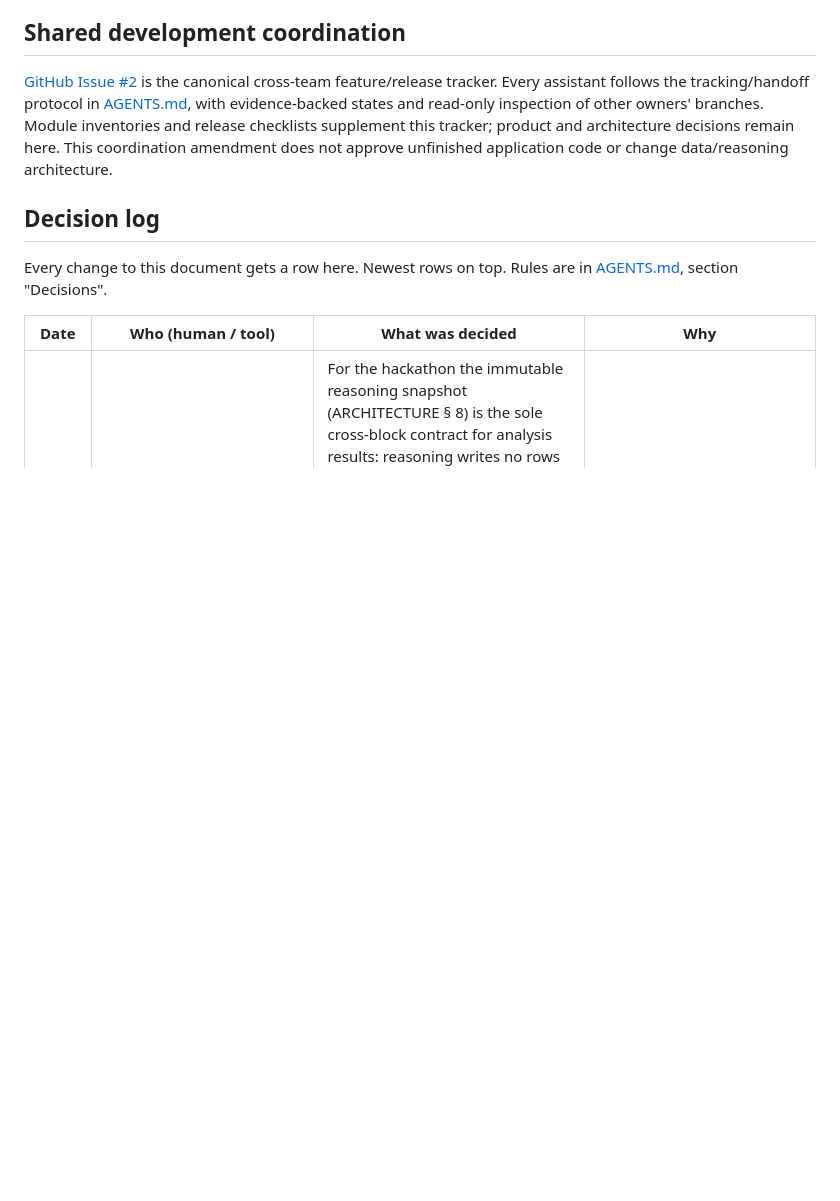
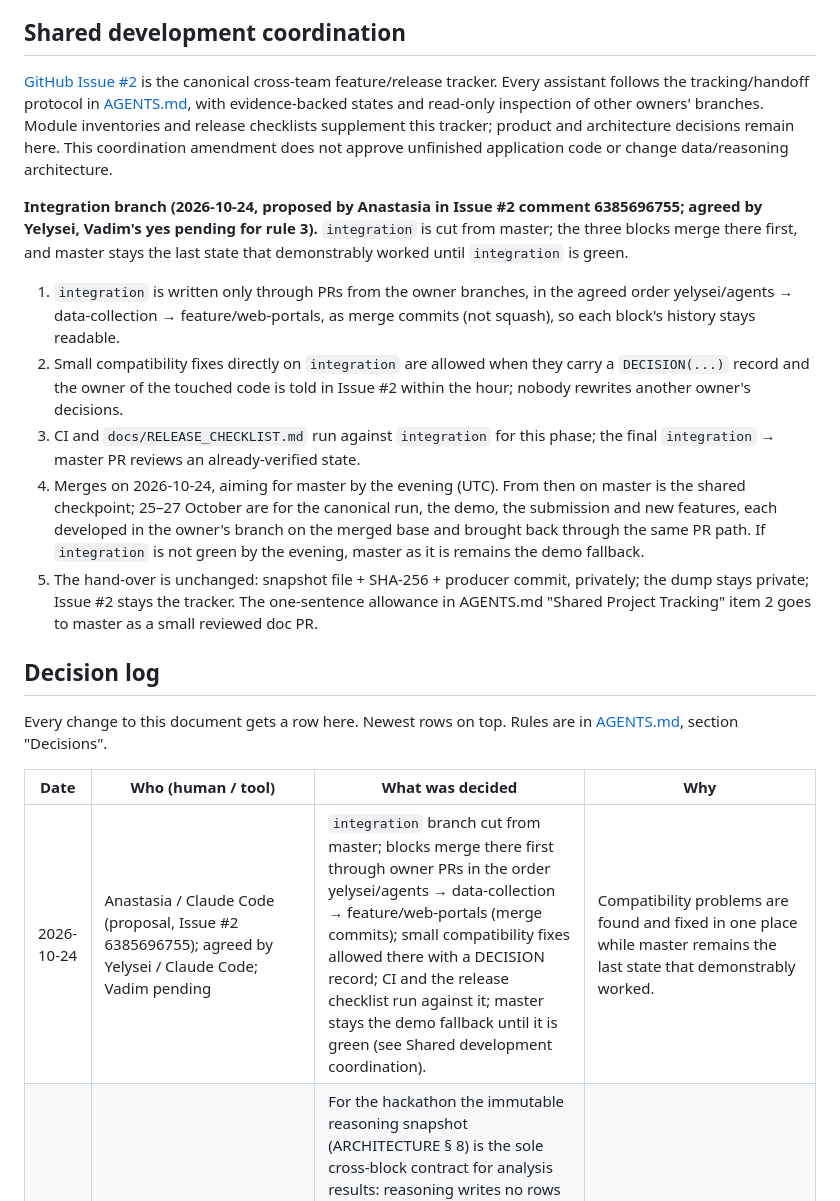
Before and after one commit to rcc00n/Quorum, a Markdown page: docs/DECISIONS.md, the part around the change. Rendered like a GitHub page; blank space fills up the shorter version.

Commit message:
Record the integration-branch rules in DECISIONS (Anastasia's proposal, Issue #2 6385696755; agreed by Yelysei)
Shared development coordination gains the five rules; one row in the decision log. The AGENTS.md
allowance goes to master as a separate doc PR, as the proposal says.

Co-Authored-By: Claude Fable 5.1 <noreply@anthropic.com>

```diff
--- a/docs/DECISIONS.md
+++ b/docs/DECISIONS.md
@@ -207,12 +207,21 @@ Explicit human authorization permits a portal-owned versioned snapshot **proposa
 
 [GitHub Issue #2](https://github.com/rcc00n/Quorum/issues/2) is the canonical cross-team feature/release tracker. Every assistant follows the tracking/handoff protocol in [AGENTS.md](../AGENTS.md#shared-project-tracking-and-cross-agent-handoff), with evidence-backed states and read-only inspection of other owners' branches. Module inventories and release checklists supplement this tracker; product and architecture decisions remain here. This coordination amendment does not approve unfinished application code or change data/reasoning architecture.
 
+**Integration branch (2026-10-24, proposed by Anastasia in Issue #2 comment 6385696755; agreed by Yelysei, Vadim's yes pending for rule 3).** `integration` is cut from master; the three blocks merge there first, and master stays the last state that demonstrably worked until `integration` is green.
+
+1. `integration` is written only through PRs from the owner branches, in the agreed order yelysei/agents → data-collection → feature/web-portals, as merge commits (not squash), so each block's history stays readable.
+2. Small compatibility fixes directly on `integration` are allowed when they carry a `DECISION(...)` record and the owner of the touched code is told in Issue #2 within the hour; nobody rewrites another owner's decisions.
+3. CI and `docs/RELEASE_CHECKLIST.md` run against `integration` for this phase; the final `integration` → master PR reviews an already-verified state.
+4. Merges on 2026-10-24, aiming for master by the evening (UTC). From then on master is the shared checkpoint; 25–27 October are for the canonical run, the demo, the submission and new features, each developed in the owner's branch on the merged base and brought back through the same PR path. If `integration` is not green by the evening, master as it is remains the demo fallback.
+5. The hand-over is unchanged: snapshot file + SHA-256 + producer commit, privately; the dump stays private; Issue #2 stays the tracker. The one-sentence allowance in AGENTS.md "Shared Project Tracking" item 2 goes to master as a small reviewed doc PR.
+
 ## Decision log
 
 Every change to this document gets a row here. Newest rows on top. Rules are in [AGENTS.md](../AGENTS.md), section "Decisions".
 
 | Date | Who (human / tool) | What was decided | Why |
 | --- | --- | --- | --- |
+| 2026-10-24 | Anastasia / Claude Code (proposal, Issue #2 6385696755); agreed by Yelysei / Claude Code; Vadim pending | `integration` branch cut from master; blocks merge there first through owner PRs in the order yelysei/agents → data-collection → feature/web-portals (merge commits); small compatibility fixes allowed there with a DECISION record; CI and the release checklist run against it; master stays the demo fallback until it is green (see Shared development coordination). | Compatibility problems are found and fixed in one place while master remains the last state that demonstrably worked. |
 | 2026-10-24 | Yelysei / Claude Code; approved by Anastasia (Issue #2, 6379540236) and Vadim (6379883472) | For the hackathon the immutable reasoning snapshot (ARCHITECTURE § 8) is the sole cross-block contract for analysis results: reasoning writes no rows into the collection schema; `quotes` and `coverage` stay in `collectors/schema.sql` for after the hackathon; the snapshot carries every quote with code-point offsets and the hash of the text it was cut from, and the cohort coverage per story. Supersedes the "agents write their results to Postgres directly" clause of the 2026-10-22 reasoning-block row and ARCHITECTURE § 3/§ 4's `quotes`/`coverage` writes (kept, marked) | One contract, one file, one hash is what the portal verifies and what Vadim's `boundary.cjs` accepts; two writers into one schema three days before the deadline would need a second verification path nobody has |
 | 2026-10-24 | Yelysei / Claude Code; confirmed by Vadim (6379883472) | Contract and transport closed (Still to clarify): ARCHITECTURE § 8 canonical, SNAPSHOT_PROPOSAL.md superseded as an upstream specification; hand-over = snapshot file + SHA-256 + producer commit, privately; `server.py` and the SSH tunnel DEFERRED. Status and freshness semantics confirmed as § 8 states them: `partial` keeps explicit `errors`; `empty` with `roundup.empty_day` is a completed quiet day, never missing data; `expires_at` is a hint; `published_at` is store-set and never authorises publication; versions increment per topic-day and are immutable; `fictional` labels fixture data truthfully; a failed pull is never an empty day; no story is ever manufactured for the demo. The `registry` meaning of `spectrum.rating_mode` (cohorts from the registry's `flank`/`tier`) is approved in substance; the emitted enum stays `average` until the web side supports the new value | What the adapter implements must be written where both owners read it; the enum change is held so the provisional result already produced is not relabelled |
 | 2026-10-24 | Yelysei / Claude Code | Chain-once rule: a supersede chain (`supersedes_id`, one canonical URL re-fetched with a changed hash) counts once for spread and cohort coverage, represented by its newest row; superseded versions are not clustered, counted or listed as sources and stay visible in the trace only. Supersedes the "stays in spread and coverage" part of the same-day row below (kept); the evidence exclusion is unchanged | Anastasia's live Zetaris result showed a Guardian live blog as three rows in one window (ids 136 → 154 → 217) and the one-time `clean_field` wave supersedes 31 rows: every re-fetched page would count as a new publication, inflating spread, coverage and the sources lists for the same URL |
```
